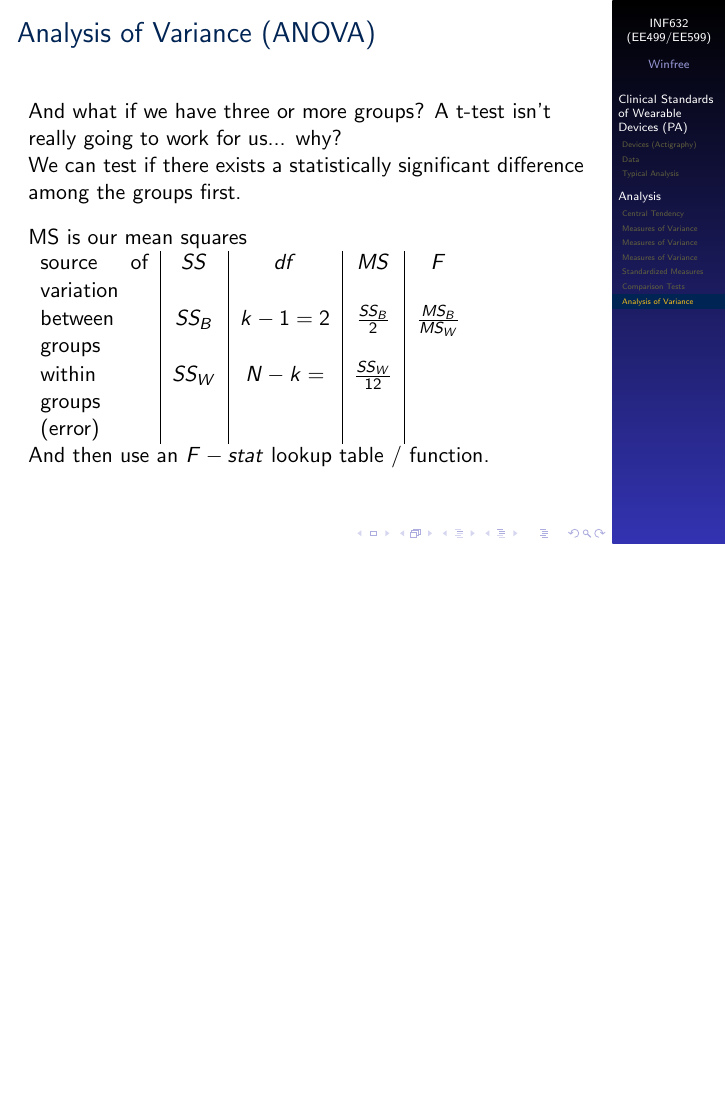
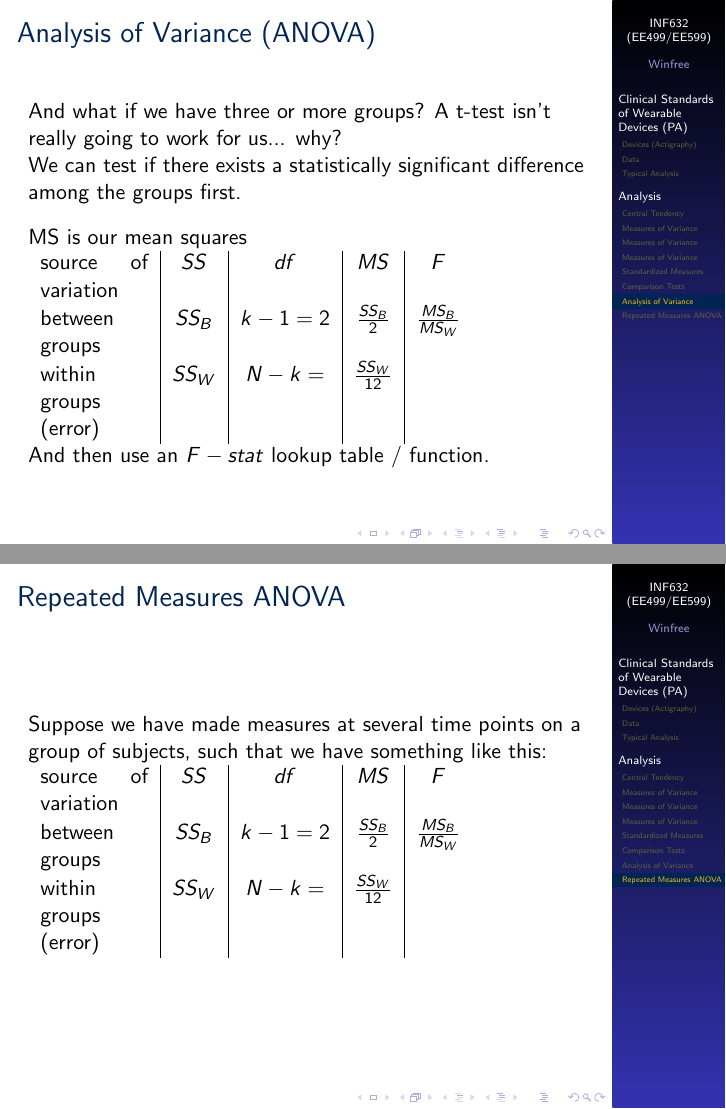
Before and after one commit to kylewinfree/inf632-spring2026, LaTeX slides (src/lecture-4-data-and-analysis/lecture-4-data-and-analysis.tex): page 14 of 14 before the commit and pages 14 and 15 of 15 after it, the two joined at a grey line, the shorter picture padded with empty space. Compiled offline with pdfLaTeX.

Commit message:
adding RMANOVA into lecture 4.

```diff
--- a/src/lecture-4-data-and-analysis/lecture-4-data-and-analysis.tex
+++ b/src/lecture-4-data-and-analysis/lecture-4-data-and-analysis.tex
@@ -318,4 +318,16 @@
 		% \end{columns}
 	\end{frame}
 
+	\subsection*{Repeated Measures ANOVA}
+	\begin{frame}
+		\frametitle{Repeated Measures ANOVA}
+		Suppose we have made measures at several time points on a group of subjects, such that we have something like this:
+
+		\begin{tabular}{ p{.75in} | c | c | c | c }
+			source of variation 	& $SS$ & $df$ & $MS$ & $F$ \\
+			between groups 			& $SS_B$ & $k-1=2$ & $\frac{SS_B}{2}$ & $\frac{MS_B}{MS_W}$ \\
+			within groups (error) 	& $SS_W$ & $N-k=$ & $\frac{SS_W}{12}$ & ~ \\
+		\end{tabular}
+	\end{frame}
+
 \end{document}
```
